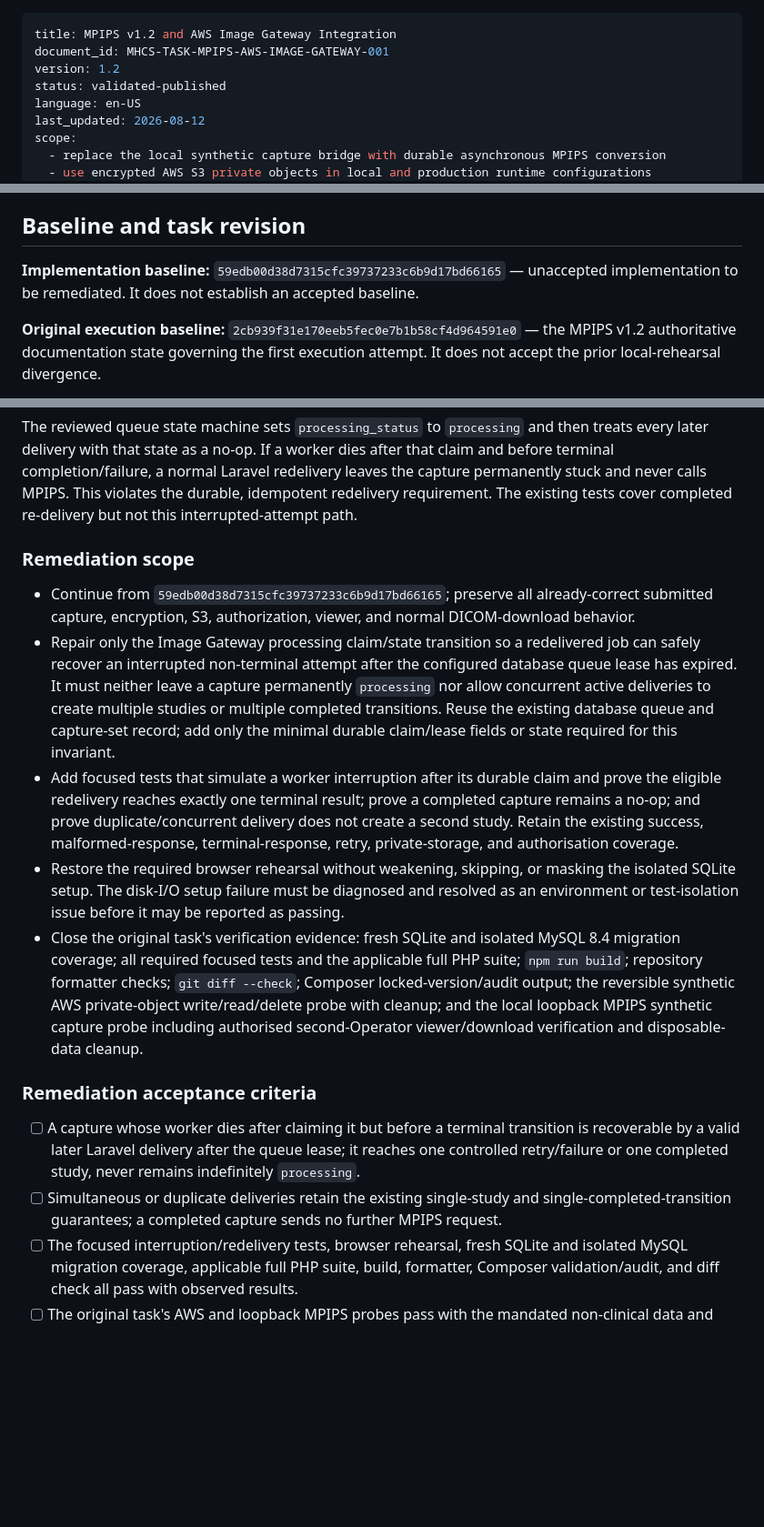
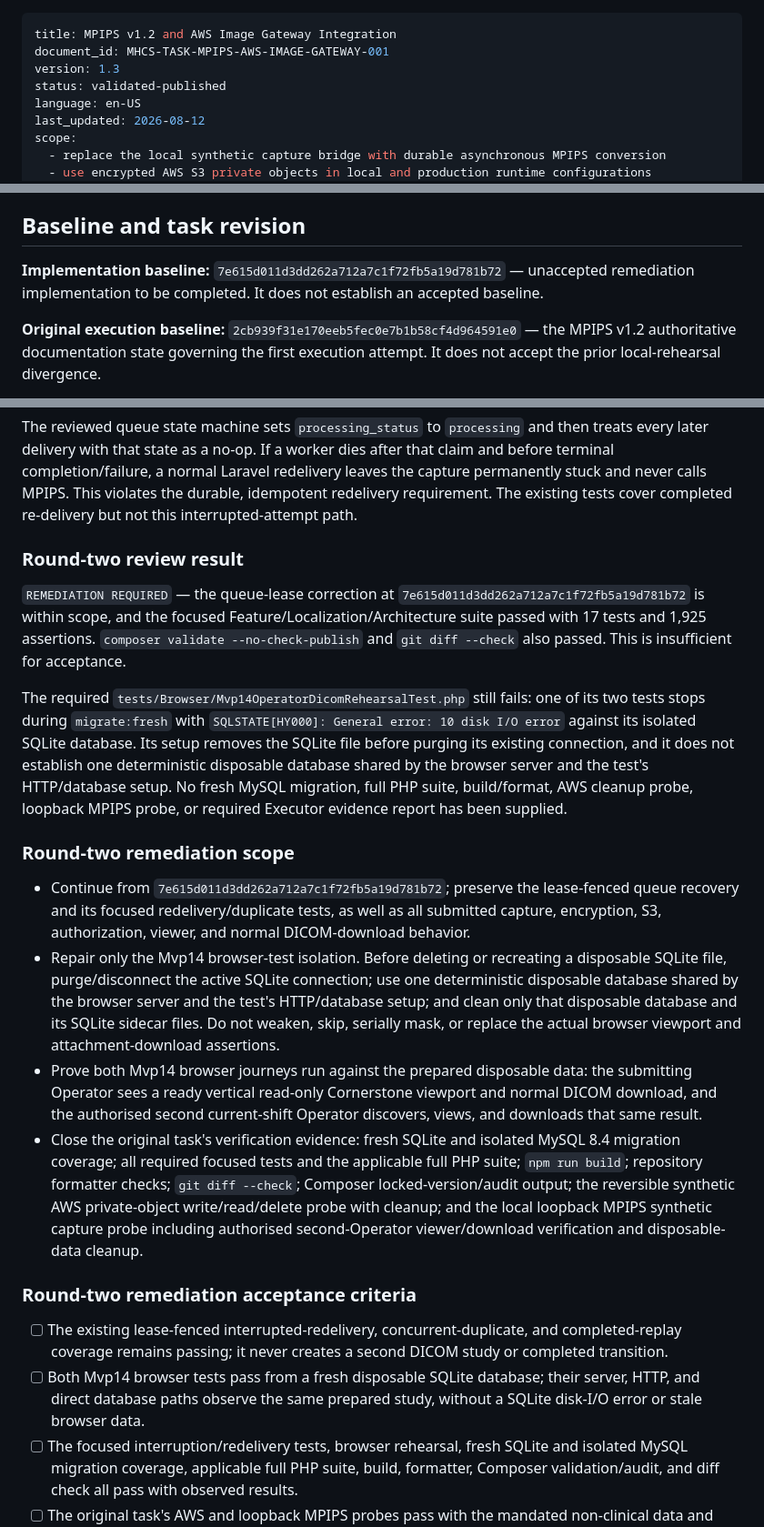
Before and after one commit to Madeena-software/mhcs-core, a Markdown page: .agents/tasks/mpips-aws-image-gateway-integration.md, 3 parts joined by grey strips. Shown at 91% size. GitHub-like rendering; blank space fills up the shorter version.

Commit message:
feat: update version to 1.3 and refine remediation scope for MPIPS AWS Image Gateway integration

```diff
--- a/.agents/tasks/mpips-aws-image-gateway-integration.md
+++ b/.agents/tasks/mpips-aws-image-gateway-integration.md
@@ -1,7 +1,7 @@
 ---
 title: MPIPS v1.2 and AWS Image Gateway Integration
 document_id: MHCS-TASK-MPIPS-AWS-IMAGE-GATEWAY-001
-version: 1.2
+version: 1.3
 status: validated-published
 language: en-US
 last_updated: 2026-08-12
@@ -58,8 +58,8 @@ revision; do not revive or edit the prior rehearsal task during this work.
 ## Baseline and task revision
 
 **Implementation baseline:**
-`59edb00d38d7315cfc39737233c6b9d17bd66165` — unaccepted implementation to
-be remediated.  It does not establish an accepted baseline.
+`7e615d011d3dd262a712a7c1f72fb5a19d781b72` — unaccepted remediation
+implementation to be completed.  It does not establish an accepted baseline.
 
 **Original execution baseline:**
 `2cb939f31e170eeb5fec0e7b1b58cf4d964591e0` — the MPIPS v1.2 authoritative
@@ -99,28 +99,39 @@ redelivery leaves the capture permanently stuck and never calls MPIPS.  This
 violates the durable, idempotent redelivery requirement.  The existing tests
 cover completed re-delivery but not this interrupted-attempt path.
 
-### Remediation scope
+### Round-two review result
 
-- Continue from `59edb00d38d7315cfc39737233c6b9d17bd66165`; preserve all
-  already-correct submitted capture, encryption, S3, authorization, viewer,
-  and normal DICOM-download behavior.
-- Repair only the Image Gateway processing claim/state transition so a
-  redelivered job can safely recover an interrupted non-terminal attempt after
-  the configured database queue lease has expired.  It must neither leave a
-  capture permanently `processing` nor allow concurrent active deliveries to
-  create multiple studies or multiple completed transitions.  Reuse the
-  existing database queue and capture-set record; add only the minimal durable
-  claim/lease fields or state required for this invariant.
-- Add focused tests that simulate a worker interruption after its durable
-  claim and prove the eligible redelivery reaches exactly one terminal result;
-  prove a completed capture remains a no-op; and prove duplicate/concurrent
-  delivery does not create a second study.  Retain the existing success,
-  malformed-response, terminal-response, retry, private-storage, and
-  authorisation coverage.
-- Restore the required browser rehearsal without weakening, skipping, or
-  masking the isolated SQLite setup.  The disk-I/O setup failure must be
-  diagnosed and resolved as an environment or test-isolation issue before it
-  may be reported as passing.
+`REMEDIATION REQUIRED` — the queue-lease correction at
+`7e615d011d3dd262a712a7c1f72fb5a19d781b72` is within scope, and the focused
+Feature/Localization/Architecture suite passed with 17 tests and 1,925
+assertions.  `composer validate --no-check-publish` and `git diff --check`
+also passed.  This is insufficient for acceptance.
+
+The required `tests/Browser/Mvp14OperatorDicomRehearsalTest.php` still fails:
+one of its two tests stops during `migrate:fresh` with `SQLSTATE[HY000]:
+General error: 10 disk I/O error` against its isolated SQLite database.  Its
+setup removes the SQLite file before purging its existing connection, and it
+does not establish one deterministic disposable database shared by the browser
+server and the test's HTTP/database setup.  No fresh MySQL migration, full PHP
+suite, build/format, AWS cleanup probe, loopback MPIPS probe, or required
+Executor evidence report has been supplied.
+
+### Round-two remediation scope
+
+- Continue from `7e615d011d3dd262a712a7c1f72fb5a19d781b72`; preserve the
+  lease-fenced queue recovery and its focused redelivery/duplicate tests, as
+  well as all submitted capture, encryption, S3, authorization, viewer, and
+  normal DICOM-download behavior.
+- Repair only the Mvp14 browser-test isolation.  Before deleting or recreating
+  a disposable SQLite file, purge/disconnect the active SQLite connection; use
+  one deterministic disposable database shared by the browser server and the
+  test's HTTP/database setup; and clean only that disposable database and its
+  SQLite sidecar files.  Do not weaken, skip, serially mask, or replace the
+  actual browser viewport and attachment-download assertions.
+- Prove both Mvp14 browser journeys run against the prepared disposable data:
+  the submitting Operator sees a ready vertical read-only Cornerstone viewport
+  and normal DICOM download, and the authorised second current-shift Operator
+  discovers, views, and downloads that same result.
 - Close the original task's verification evidence: fresh SQLite and isolated
   MySQL 8.4 migration coverage; all required focused tests and the applicable
   full PHP suite; `npm run build`; repository formatter checks; `git diff
@@ -129,15 +140,14 @@ cover completed re-delivery but not this interrupted-attempt path.
   MPIPS synthetic capture probe including authorised second-Operator
   viewer/download verification and disposable-data cleanup.
 
-### Remediation acceptance criteria
+### Round-two remediation acceptance criteria
 
-- [ ] A capture whose worker dies after claiming it but before a terminal
-  transition is recoverable by a valid later Laravel delivery after the queue
-  lease; it reaches one controlled retry/failure or one completed study, never
-  remains indefinitely `processing`.
-- [ ] Simultaneous or duplicate deliveries retain the existing single-study and
-  single-completed-transition guarantees; a completed capture sends no further
-  MPIPS request.
+- [ ] The existing lease-fenced interrupted-redelivery, concurrent-duplicate,
+  and completed-replay coverage remains passing; it never creates a second
+  DICOM study or completed transition.
+- [ ] Both Mvp14 browser tests pass from a fresh disposable SQLite database;
+  their server, HTTP, and direct database paths observe the same prepared
+  study, without a SQLite disk-I/O error or stale browser data.
 - [ ] The focused interruption/redelivery tests, browser rehearsal, fresh
   SQLite and isolated MySQL migration coverage, applicable full PHP suite,
   build, formatter, Composer validation/audit, and diff check all pass with
```
